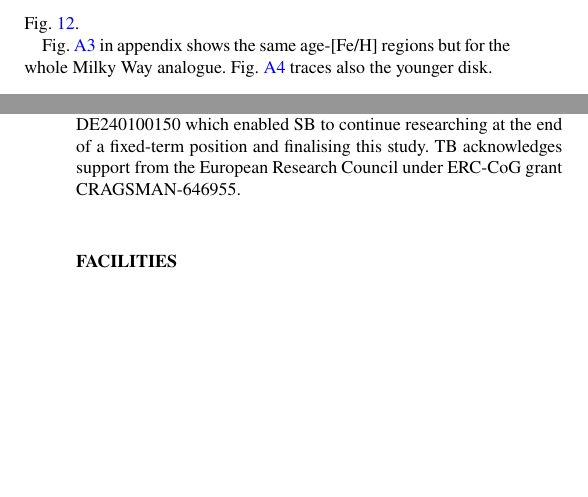
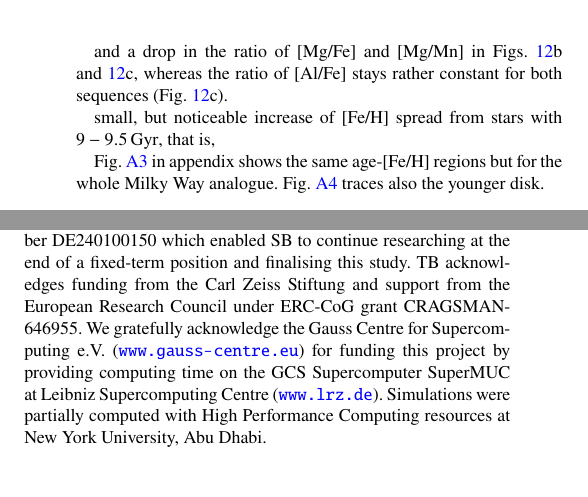
Before and after one commit to svenbuder/Accretion_Clues_ObsSim, a LaTeX paper (Accretion_GALAHvsNIHAO.tex): two parts of the columns of pages 12 and 15 of 16 before the commit and two parts of the columns of pages 13 and 15 of 17 after it, joined at a grey line, cut at the place of the change, the shorter picture padded with empty space. Compiled offline with pdfLaTeX; a LaTeX package or settings file that is missing is left out.

Commit message:
Updates from Overleaf

```diff
--- a/Accretion_GALAHvsNIHAO.tex
+++ b/Accretion_GALAHvsNIHAO.tex
@@ -403,4 +403,3 @@ While the jury on the best information for identifying is still out, this study
 
 \subsection{A closer look at age-[Fe/H] relation around the last major merger} \label{sec:discussion_zoom_at_mergertime}
 
-Fig.~\ref{fig:tracing_amr_regions_footprint}.
@@ -407,3 +414,7 @@ Fig.~\ref{fig:tracing_amr_regions_footprint}.
+and a drop in the ratio of [Mg/Fe] and [Mg/Mn] in Figs.~\ref{fig:tracing_amr_regions_footprint}b and \ref{fig:tracing_amr_regions_footprint}c, whereas the ratio of [Al/Fe] stays rather constant for both sequences (Fig.~\ref{fig:tracing_amr_regions_footprint}c).
+
+small, but noticeable increase of [Fe/H] spread from stars with $9-9.5\,\mathrm{Gyr}$, that is,
+
 
 Fig.~\ref{fig:tracing_amr_regions_whole} in appendix shows the same age-[Fe/H] regions but for the whole Milky Way analogue. Fig.~\ref{fig:tracing_amr_regions_disk} traces also the younger disk.
 
@@ -487,7 +498,7 @@ Fuelled by the revolutionary orbit information of the \textit{Gaia} satellite \c
 
 We acknowledge the traditional owners of the land on which the AAT and ANU stand, the Gamilaraay, the Ngunnawal and Ngambri people. We pay our respects to elders past, present, and emerging and are proud to continue their tradition of surveying the night sky in the Southern hemisphere.
 
-This work was supported by the Australian Research Council Centre of Excellence for All Sky Astrophysics in 3 Dimensions (ASTRO 3D), through project number CE170100013. SB acknowledges support from the Australian Research Council under grant number DE240100150 which enabled SB to continue researching at the end of a fixed-term position and finalising this study. TB acknowledges support from the European Research Council under ERC-CoG grant CRAGSMAN-646955.
+This work was supported by the Australian Research Council Centre of Excellence for All Sky Astrophysics in 3 Dimensions (ASTRO 3D), through project number CE170100013. SB acknowledges support from the Australian Research Council under grant number DE240100150 which enabled SB to continue researching at the end of a fixed-term position and finalising this study. TB acknowledges funding from the Carl Zeiss Stiftung and support from the European Research Council under ERC-CoG grant CRAGSMAN-646955. We gratefully acknowledge the Gauss Centre for Supercomputing e.V. (\url{www.gaus s-centre.eu}) for funding this project by providing computing time on the GCS Supercomputer SuperMUC at Leibniz Supercomputing Centre (\url{www.lrz.de}). Simulations were partially computed with High Performance Computing resources at New York University, Abu Dhabi.
 
 \section*{Facilities}
 
```
Also changed, not shown: Accretion_GALAHvsNIHAO.tex (8 more changed lines).
